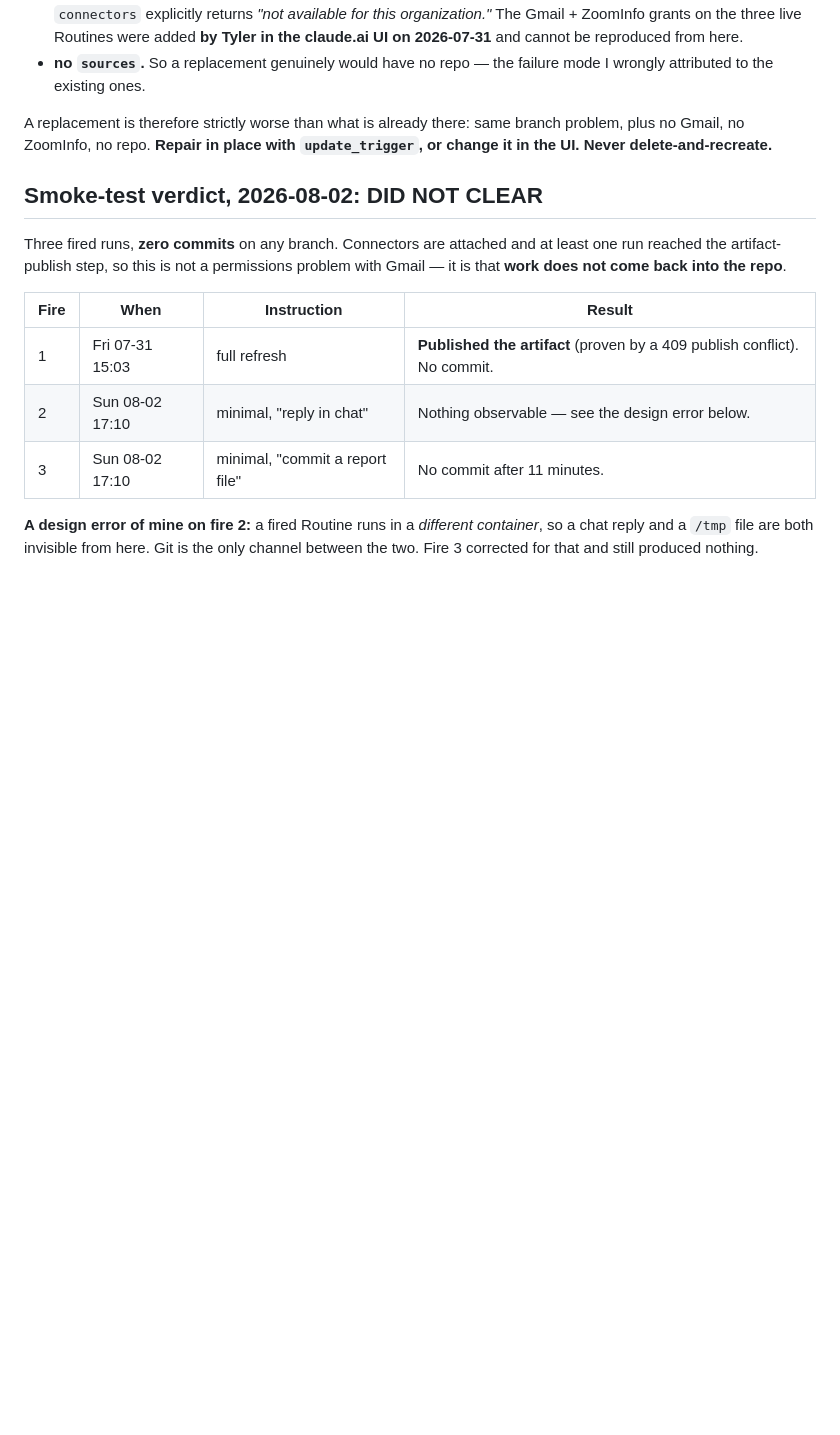
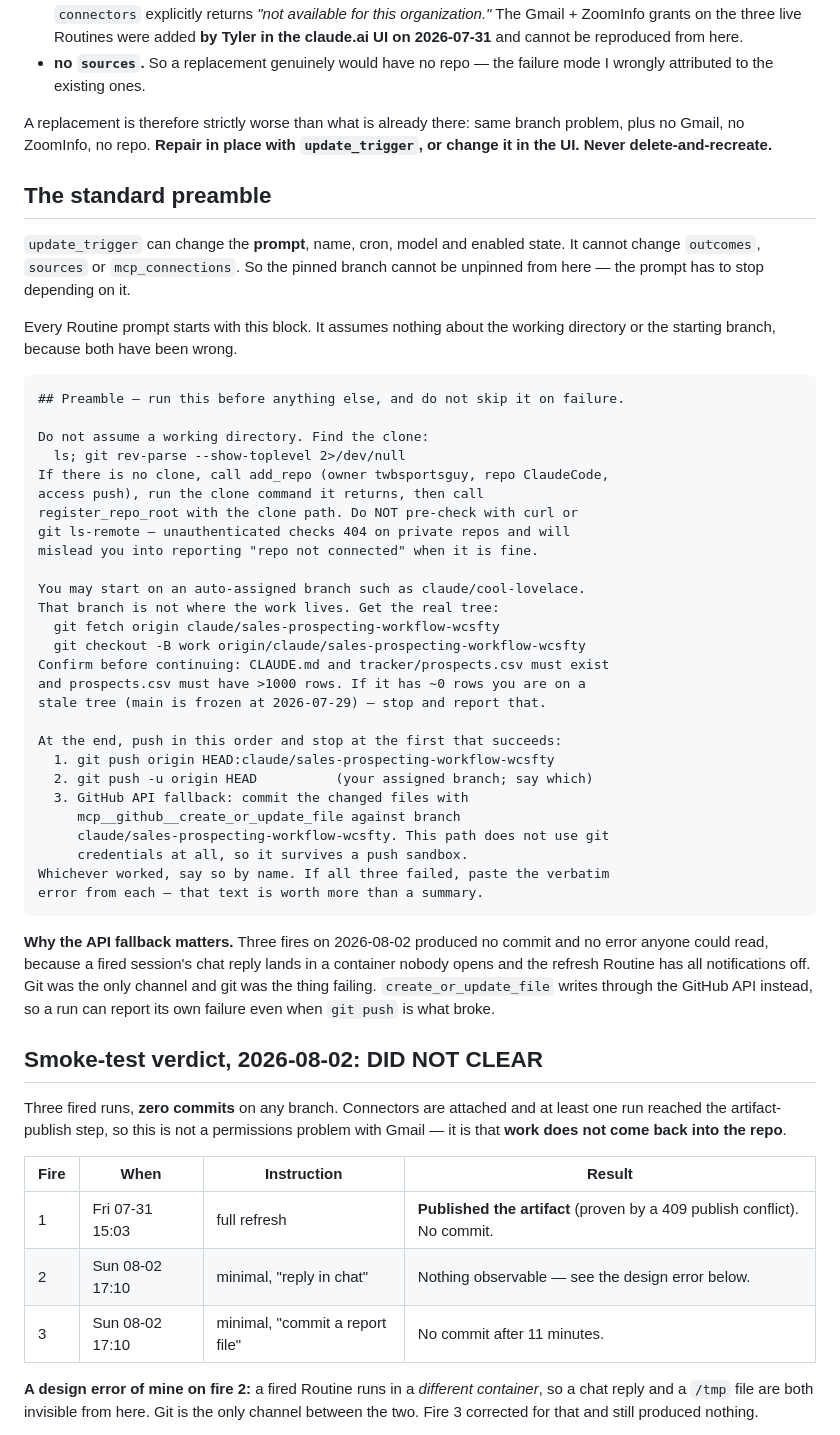
Before and after one commit to twbsportsguy/ClaudeCode, a Markdown page: config/routines.md, the part around the change. Rendered like a GitHub page; blank space fills up the shorter version.

Commit message:
Routines: add the standard preamble that stops depending on the pinned branch
update_trigger can change a prompt but not outcomes/sources/mcp_connections,
so the auto-assigned branch cannot be unpinned from the API. The prompt has to
stop caring which branch it starts on: discover the clone, bootstrap it with
add_repo if absent, hard-check out the real tree from
claude/sales-prospecting-workflow-wcsfty, and verify >1000 tracker rows before
trusting it.

Adds a GitHub API fallback as the third push path. The 08-02 smoke test failed
silently because git was both the only channel back and the thing that was
broken; create_or_update_file does not use git credentials, so a run can report
its own push failure.

```diff
--- a/config/routines.md
+++ b/config/routines.md
@@ -51,6 +51,50 @@ created by the assistant via `create_trigger` from this session comes back with:
 A replacement is therefore strictly worse than what is already there: same
 branch problem, plus no Gmail, no ZoomInfo, no repo. **Repair in place with
 `update_trigger`, or change it in the UI. Never delete-and-recreate.**
+
+## The standard preamble
+
+`update_trigger` can change the **prompt**, name, cron, model and enabled state.
+It cannot change `outcomes`, `sources` or `mcp_connections`. So the pinned
+branch cannot be unpinned from here — the prompt has to stop depending on it.
+
+Every Routine prompt starts with this block. It assumes nothing about the
+working directory or the starting branch, because both have been wrong.
+
+    ## Preamble — run this before anything else, and do not skip it on failure.
+
+    Do not assume a working directory. Find the clone:
+      ls; git rev-parse --show-toplevel 2>/dev/null
+    If there is no clone, call add_repo (owner twbsportsguy, repo ClaudeCode,
+    access push), run the clone command it returns, then call
+    register_repo_root with the clone path. Do NOT pre-check with curl or
+    git ls-remote — unauthenticated checks 404 on private repos and will
+    mislead you into reporting "repo not connected" when it is fine.
+
+    You may start on an auto-assigned branch such as claude/cool-lovelace.
+    That branch is not where the work lives. Get the real tree:
+      git fetch origin claude/sales-prospecting-workflow-wcsfty
+      git checkout -B work origin/claude/sales-prospecting-workflow-wcsfty
+    Confirm before continuing: CLAUDE.md and tracker/prospects.csv must exist
+    and prospects.csv must have >1000 rows. If it has ~0 rows you are on a
+    stale tree (main is frozen at 2026-07-29) — stop and report that.
+
+    At the end, push in this order and stop at the first that succeeds:
+      1. git push origin HEAD:claude/sales-prospecting-workflow-wcsfty
+      2. git push -u origin HEAD          (your assigned branch; say which)
+      3. GitHub API fallback: commit the changed files with
+         mcp__github__create_or_update_file against branch
+         claude/sales-prospecting-workflow-wcsfty. This path does not use git
+         credentials at all, so it survives a push sandbox.
+    Whichever worked, say so by name. If all three failed, paste the verbatim
+    error from each — that text is worth more than a summary.
+
+**Why the API fallback matters.** Three fires on 2026-08-02 produced no commit
+and no error anyone could read, because a fired session's chat reply lands in a
+container nobody opens and the refresh Routine has all notifications off. Git
+was the only channel and git was the thing failing. `create_or_update_file`
+writes through the GitHub API instead, so a run can report its own failure even
+when `git push` is what broke.
 
 ## Smoke-test verdict, 2026-08-02: DID NOT CLEAR
 
```
